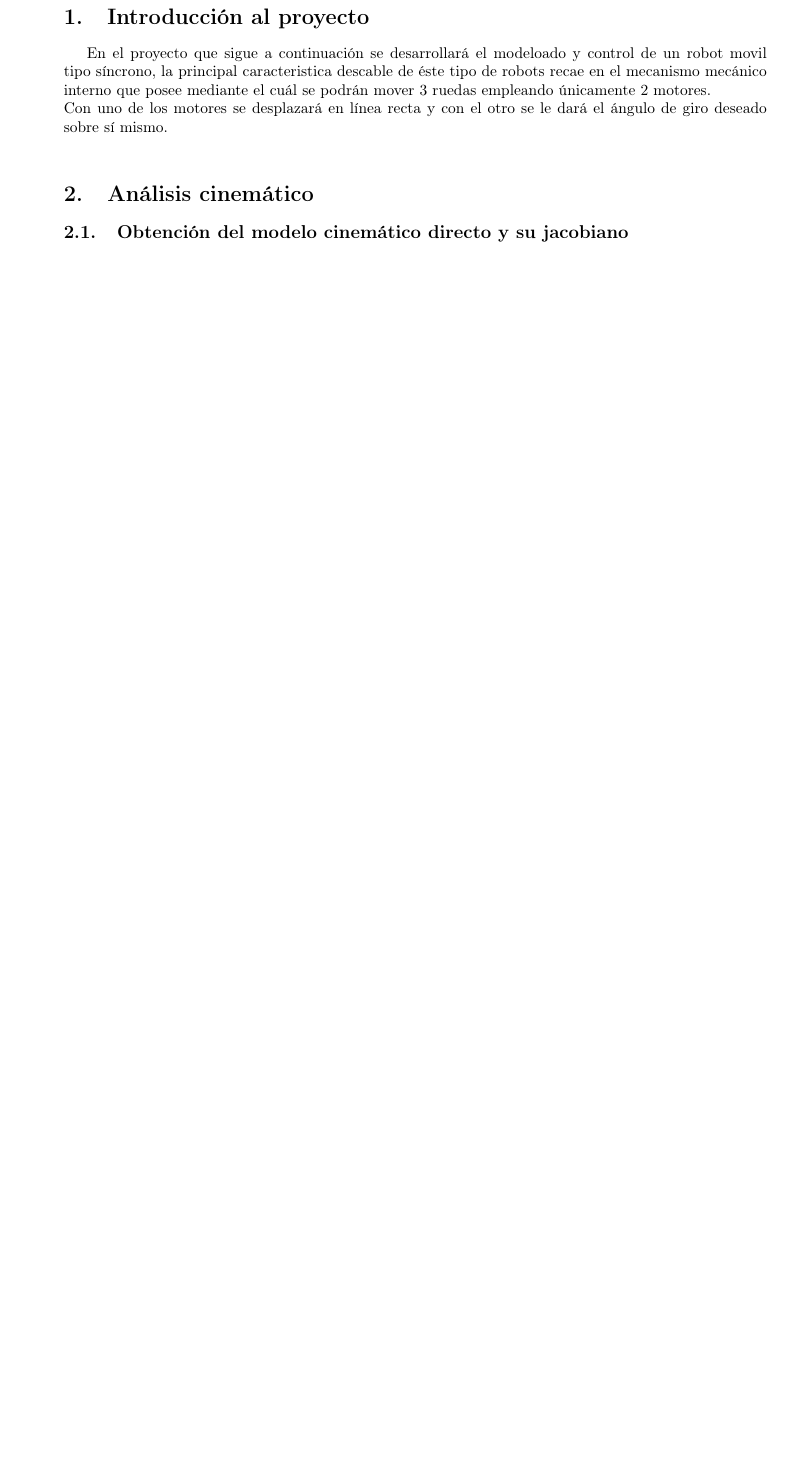
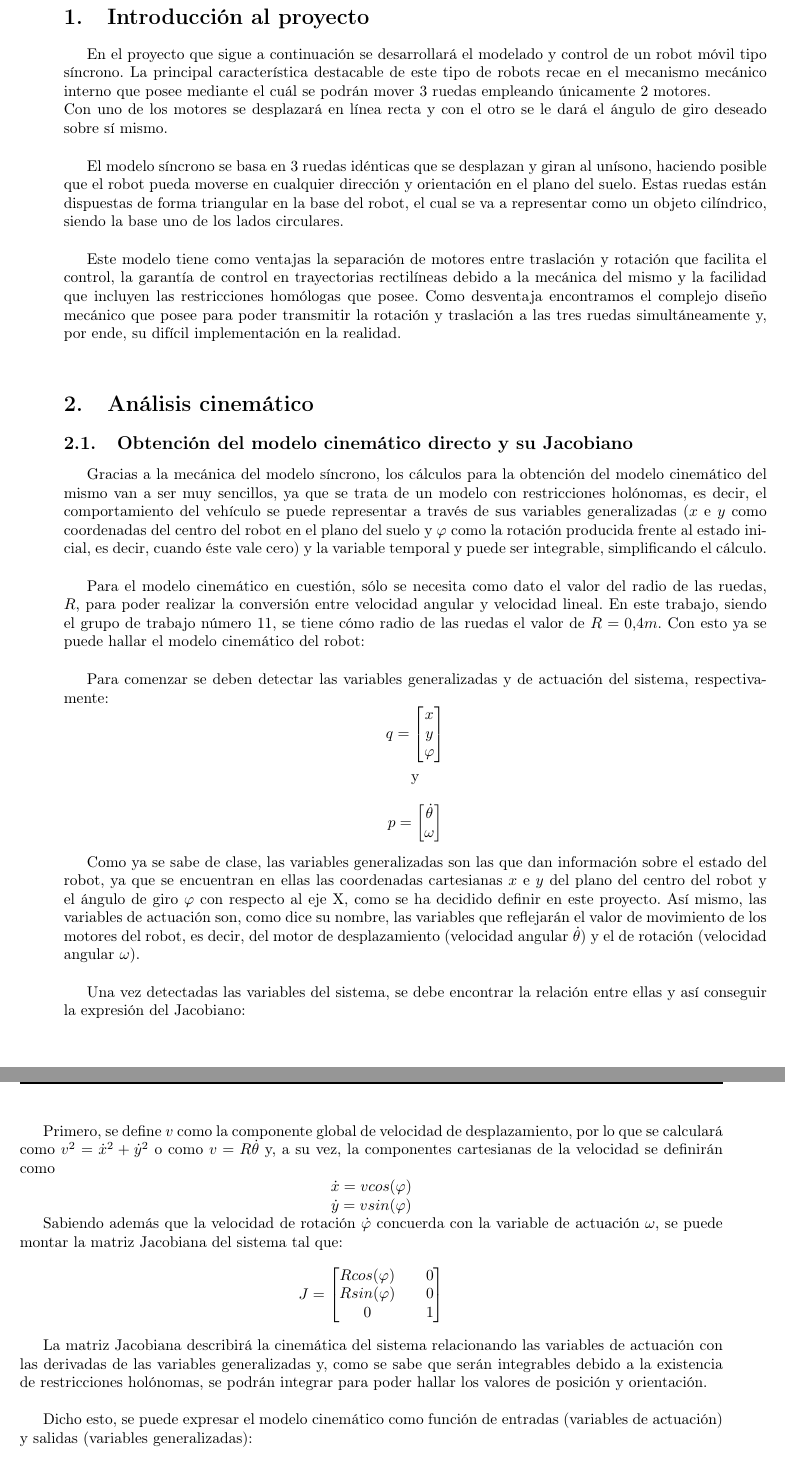
Before and after one commit to Arrivederccimamasita/Synchro_Drive_CyPR, a LaTeX document (Latex/0main.tex): part of page 3 of 3 before the commit and two parts of pages 3 and 4 of 4 after it, the two joined at a grey line, cut so that both start at the same text, the shorter picture padded with empty space. Compiled offline with pdfLaTeX.

Commit message:
Empezar a escribir cinematica

```diff
--- a/Latex/0main.tex
+++ b/Latex/0main.tex
@@ -97,11 +97,56 @@
 \newpage
 % %%%%%%%%%%%   INTRODUCCION %%%%%%%%%%%%%%%%%%
 \section{Introducción al proyecto}
-En el proyecto que sigue a continuación se desarrollará el modeloado y control de un robot movil tipo síncrono, la principal caracteristica descable de éste tipo de robots recae en el mecanismo mecánico interno que posee mediante el cuál se podrán mover 3 ruedas empleando únicamente 2 motores.\\
+En el proyecto que sigue a continuación se desarrollará el modelado y control de un robot móvil tipo síncrono. La principal característica destacable de este tipo de robots recae en el mecanismo mecánico interno que posee mediante el cuál se podrán mover 3 ruedas empleando únicamente 2 motores.\\
 Con uno de los motores se desplazará en línea recta y con el otro se le dará el ángulo de giro deseado sobre sí mismo.\\
+
+El modelo síncrono se basa en 3 ruedas idénticas que se desplazan y giran al unísono, haciendo posible que el robot pueda moverse en cualquier dirección y orientación en el plano del suelo. Estas ruedas están dispuestas de forma triangular en la base del robot, el cual se va a representar como un objeto cilíndrico, siendo la base uno de los lados circulares.\\
+
+Este modelo tiene como ventajas la separación de motores entre traslación y rotación que facilita el control, la garantía de control en trayectorias rectilíneas debido a la mecánica del mismo y la facilidad que incluyen las restricciones homólogas que posee. Como desventaja encontramos el complejo diseño mecánico que posee para poder transmitir la rotación y traslación a las tres ruedas simultáneamente y, por ende, su difícil implementación en la realidad.\\
 % SEGUIR HABLANDO DE MOVIDAS TEORICAS UN PSEUDO LARGO TRECHO ETC ETC ETC ETC
 
 
 
 \section{Análisis cinemático}
-	\subsection{Obtención del modelo cinemático directo y su jacobiano}
+	\subsection{Obtención del modelo cinemático directo y su Jacobiano}
+	Gracias a la mecánica del modelo síncrono, los cálculos para la obtención del modelo cinemático del mismo van a ser muy sencillos, ya que se trata de un modelo con restricciones holónomas, es decir, el comportamiento del vehículo se puede representar a través de sus variables generalizadas ($x$ e $y$ como coordenadas del centro del robot en el plano del suelo y $\varphi$ como la rotación producida frente al estado inicial, es decir, cuando éste vale cero) y la variable temporal y puede ser integrable, simplificando el cálculo.\\
+
+	Para el modelo cinemático en cuestión, sólo se necesita como dato el valor del radio de las ruedas, $R$, para poder realizar la conversión entre velocidad angular y velocidad lineal. En este trabajo, siendo el grupo de trabajo número 11, se tiene cómo radio de las ruedas el valor de $R = 0.4 m$. Con esto ya se puede hallar el modelo cinemático del robot:\\
+
+	Para comenzar se deben detectar las variables generalizadas y de actuación del sistema, respectivamente:
+		$$
+		q=
+		\begin{bmatrix}
+		x\\y\\\varphi
+		\end{bmatrix}
+		$$
+		{\centering y \par}
+		$$
+		p=
+		\begin{bmatrix}
+		\dot{\theta}\\\omega
+		\end{bmatrix}
+		$$
+
+	Como ya se sabe de clase, las variables generalizadas son las que dan información sobre el estado del robot, ya que se encuentran en ellas las coordenadas cartesianas $x$ e $y$ del plano del centro del robot y el ángulo de giro $\varphi$ con respecto al eje X, como se ha decidido definir en este proyecto. Así mismo, las variables de actuación son, como dice su nombre, las variables que reflejarán el valor de movimiento de los motores del robot, es decir, del motor de desplazamiento (velocidad angular $\dot{\theta}$) y el de rotación (velocidad angular $\omega$).\\
+
+	Una vez detectadas las variables del sistema, se debe encontrar la relación entre ellas y así conseguir la expresión del Jacobiano:\\
+
+	Primero, se define $v$ como la componente global de velocidad de desplazamiento, por lo que se calculará como $v^2=\dot{x}^2+\dot{y}^2$ o como $v=R \dot{\theta}$ y, a su vez, la componentes cartesianas de la velocidad se definirán como\par
+
+	{\centering $\dot{x}=v cos(\varphi)$\par} {\centering $\dot{y}=v sin(\varphi)$\\}
+
+
+	Sabiendo además que la velocidad de rotación $\dot{\varphi}$ concuerda con la variable de actuación $\omega$, se puede montar la matriz Jacobiana del sistema tal que:
+		$$
+		J=
+		\begin{bmatrix}
+			R cos(\varphi) && 0\\
+			R sin(\varphi) && 0\\
+			0 && 1
+		\end{bmatrix}
+		$$
+
+	La matriz Jacobiana describirá la cinemática del sistema relacionando las variables de actuación con las derivadas de las variables generalizadas y, como se sabe que serán integrables debido a la existencia de restricciones holónomas, se podrán integrar para poder hallar los valores de posición y orientación.\\
+
+	Dicho esto, se puede expresar el modelo cinemático como función de entradas (variables de actuación) y salidas (variables generalizadas):
```
Also changed, not shown: Latex/0main.pdf (added), Latex/0main.tex (39 more changed lines), 5 other files.
